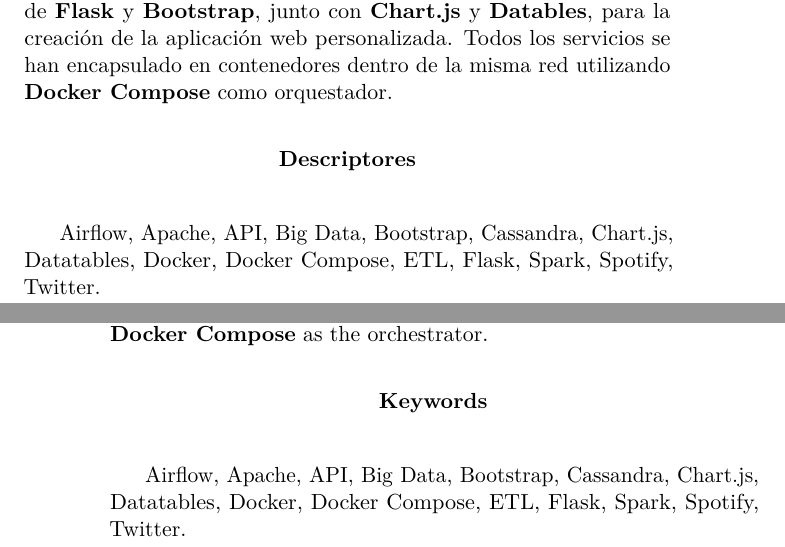
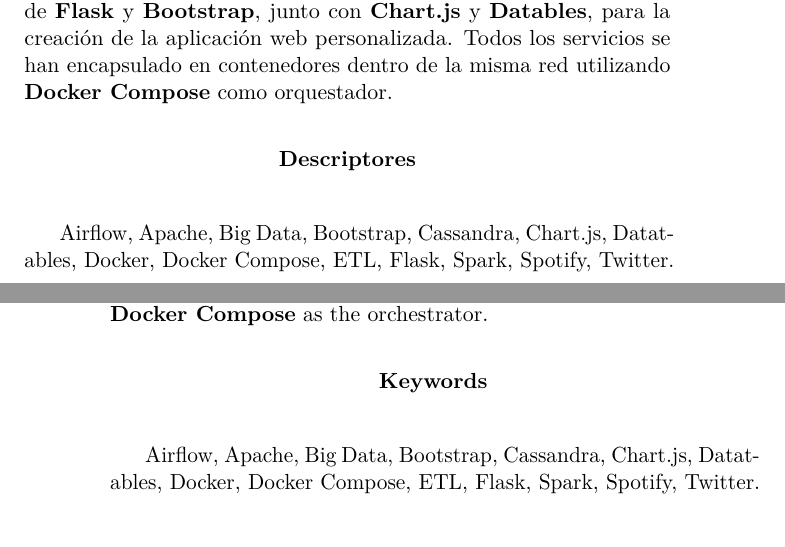
Before and after one commit to AdrianRiesco/Masters-Thesis-on-Big-Data, a LaTeX thesis (doc/memoria.tex): two parts of pages 7 and 8 of 87, joined at a grey line, cut so that both start at the same text. Compiled offline with pdfLaTeX.

Commit message:
Minor changes

```diff
--- a/doc/memoria.tex
+++ b/doc/memoria.tex
@@ -486,7 +486,7 @@
 
 \renewcommand*\abstractname{Descriptores}
 \begin{abstract}
-Airflow, Apache, API, Big Data, Bootstrap, Cassandra, Chart.js, Datatables, Docker, Docker Compose, ETL, Flask, Spark, Spotify, Twitter.
+Airflow, Apache, Big Data, Bootstrap, Cassandra, Chart.js, Datatables, Docker, Docker Compose, ETL, Flask, Spark, Spotify, Twitter.
 \end{abstract}
 
 \clearpage
@@ -499,7 +499,7 @@
 
 \renewcommand*\abstractname{Keywords}
 \begin{abstract}
-Airflow, Apache, API, Big Data, Bootstrap, Cassandra, Chart.js, Datatables, Docker, Docker Compose, ETL, Flask, Spark, Spotify, Twitter.
+Airflow, Apache, Big Data, Bootstrap, Cassandra, Chart.js, Datatables, Docker, Docker Compose, ETL, Flask, Spark, Spotify, Twitter.
 \end{abstract}
 
 \clearpage
```
